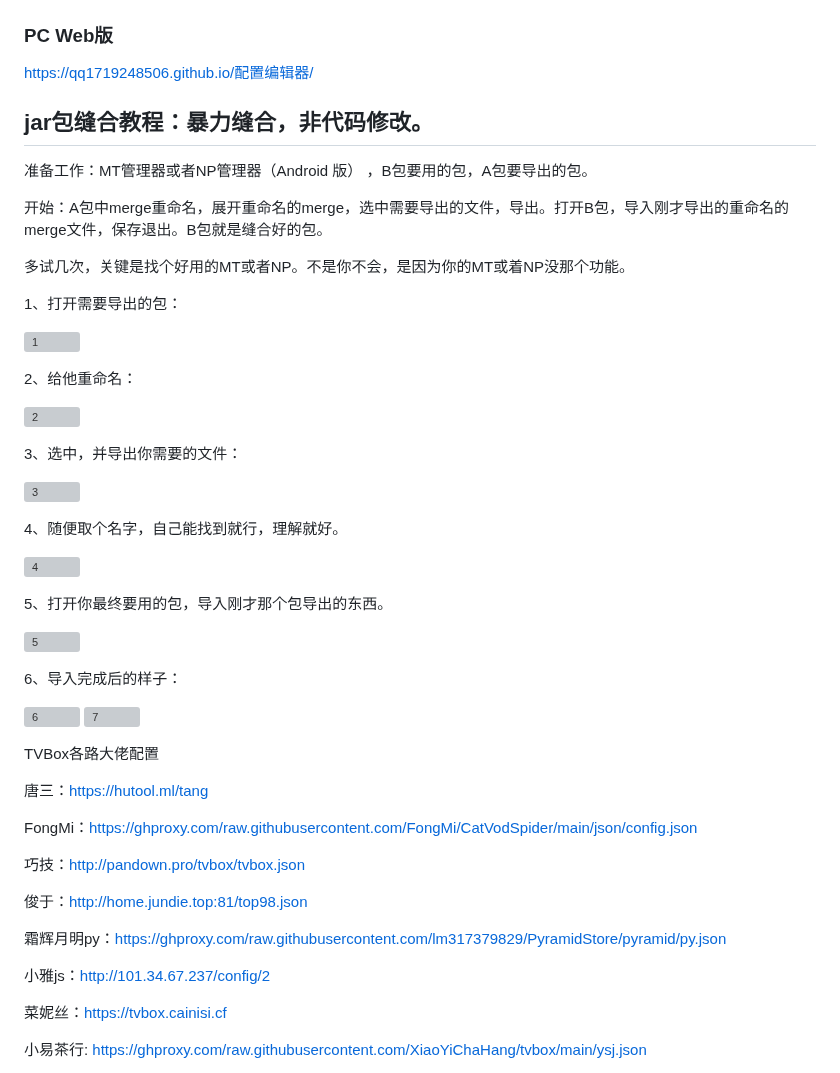
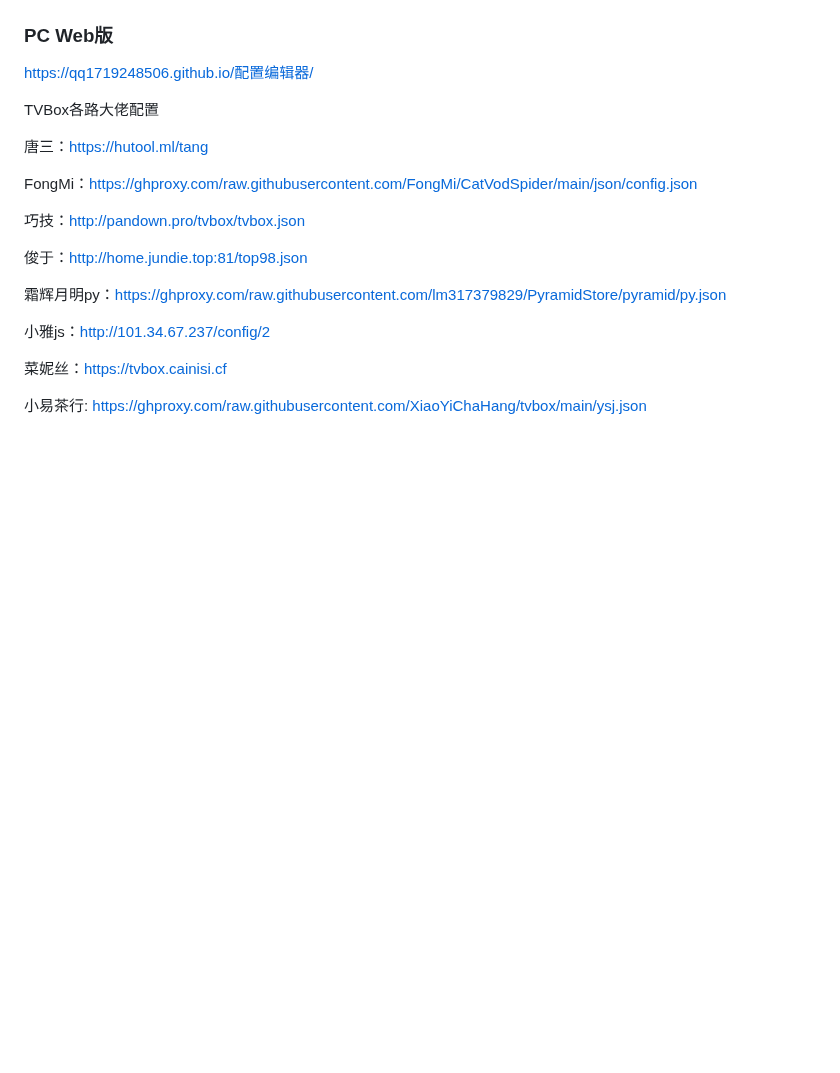
Before and after one commit to qq1719248506/qq1719248506.github.io, a Markdown page: README.md, the part around the change. GitHub-like rendering; blank space fills up the shorter version; grey boxes are pictures that could not be loaded.

```diff
--- a/README.md
+++ b/README.md
@@ -6,39 +6,6 @@
 
 https://qq1719248506.github.io/配置编辑器/
 
-## jar包缝合教程：暴力缝合，非代码修改。
-
-准备工作：MT管理器或者NP管理器（Android 版）
-，B包要用的包，A包要导出的包。
-
-开始：A包中merge重命名，展开重命名的merge，选中需要导出的文件，导出。打开B包，导入刚才导出的重命名的merge文件，保存退出。B包就是缝合好的包。
-
-多试几次，关键是找个好用的MT或者NP。不是你不会，是因为你的MT或着NP没那个功能。
-
-1、打开需要导出的包：
-
-![1](https://qq1719248506.github.io/png/182570473-ffbec49e-99de-417a-8b3c-5a2c1f8eff88.png)
-
-2、给他重命名：
-
-![2](https://qq1719248506.github.io/png/182570594-fb517091-32a1-482b-b0b1-f27b22e8866e.png)
-
-3、选中，并导出你需要的文件：
-
-![3](https://qq1719248506.github.io/png/182570767-a235339c-dbf6-4ce2-8602-67ea06d1c5c3.png)
-
-4、随便取个名字，自己能找到就行，理解就好。
-
-![4](https://qq1719248506.github.io/png/182571018-264c1410-a124-43c3-af71-00aea1c7dce9.png)
-
-5、打开你最终要用的包，导入刚才那个包导出的东西。
-
-![5](https://qq1719248506.github.io/png/182571381-e4c6f45b-2a75-4fee-bf77-190b0c64c73a.png)
-
-6、导入完成后的样子：
-
-![6](https://qq1719248506.github.io/png/182571468-3f15da3f-ac7b-45b0-9e37-c4959692d24d.png)
-![7](https://qq1719248506.github.io/png/182571486-1d78730b-0698-46cb-9af9-a4128eee8cd7.png)
 
 TVBox各路大佬配置
 
```
